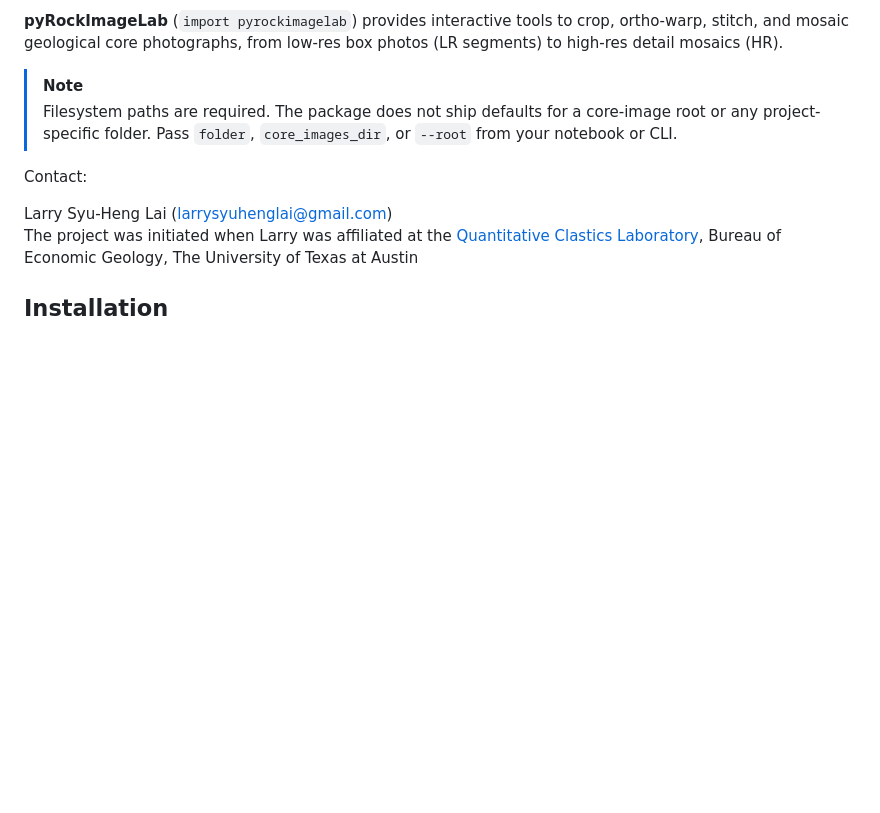
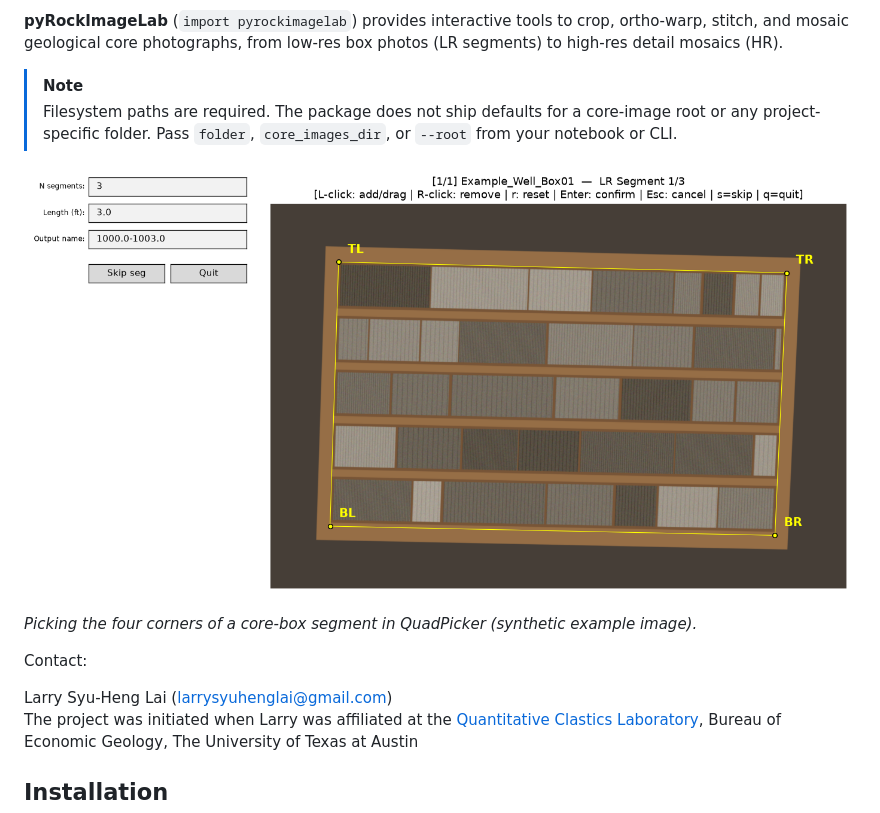
Before and after one commit to GeoLarryLai/pyRockImageLab, a Markdown page: README.md, the part around the change. GitHub-like rendering; pictures changed too: docs/media/quadpicker_ui.png (added); blank space fills up the shorter version.

```diff
--- a/README.md
+++ b/README.md
@@ -8,6 +8,10 @@ v0.0.3
 
 > [!NOTE]
 > Filesystem paths are required. The package does not ship defaults for a core-image root or any project-specific folder. Pass `folder`, `core_images_dir`, or `--root` from your notebook or CLI.
+
+![QuadPicker interface for selecting a core-box segment](docs/media/quadpicker_ui.png)
+
+*Picking the four corners of a core-box segment in QuadPicker (synthetic example image).*
 
 Contact:
 
```
Also changed, not shown: README-pypi.md (+4 -0 lines).
